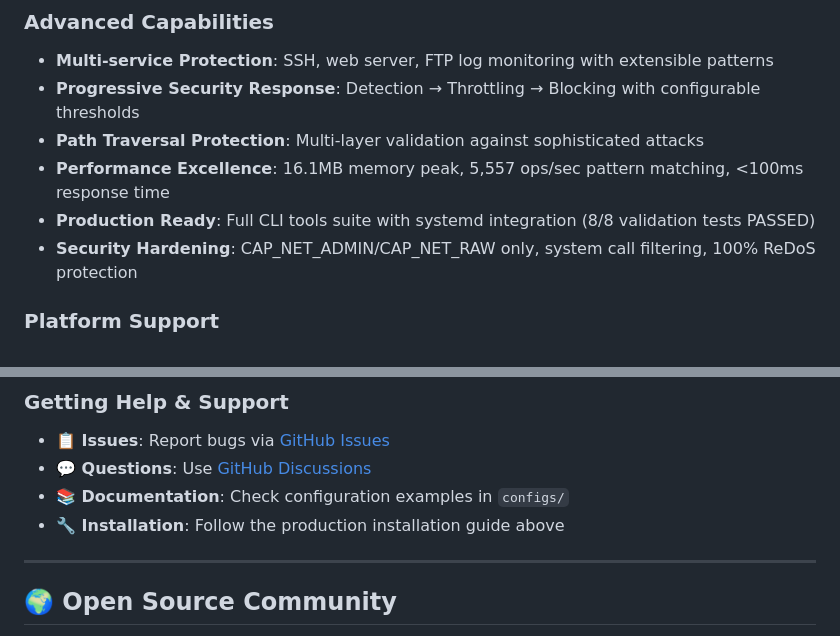
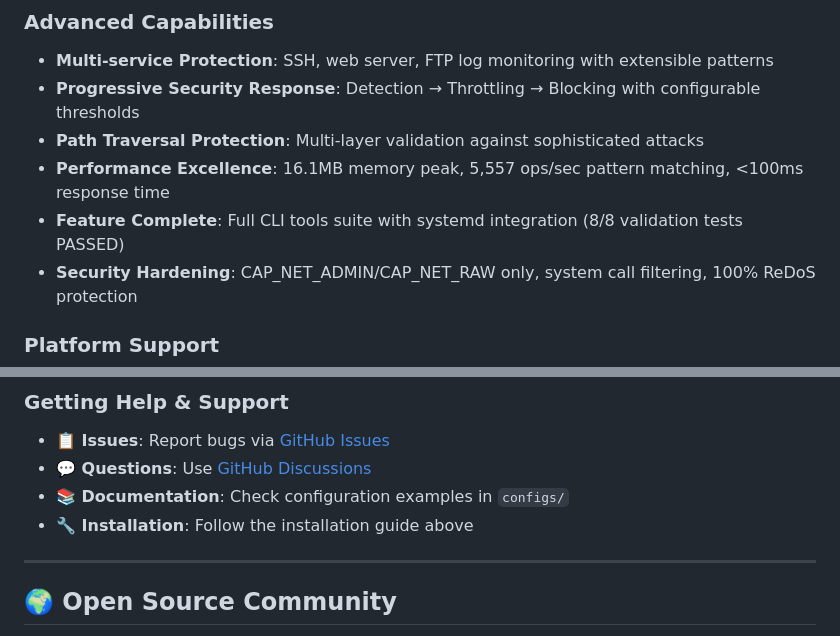
Before and after one commit to sangwon0707/rotaryshield, a Markdown page: Readme.md, 2 parts joined by grey strips. Rendered like a GitHub page.

```diff
--- a/Readme.md
+++ b/Readme.md
@@ -95,7 +93,7 @@ _**Professional-grade** 3-layer security system with **production-ready** CLI to
 - **Progressive Security Response**: Detection → Throttling → Blocking with configurable thresholds
 - **Path Traversal Protection**: Multi-layer validation against sophisticated attacks
 - **Performance Excellence**: 16.1MB memory peak, 5,557 ops/sec pattern matching, <100ms response time
-- **Production Ready**: Full CLI tools suite with systemd integration (8/8 validation tests PASSED)
+- **Feature Complete**: Full CLI tools suite with systemd integration (8/8 validation tests PASSED)
 - **Security Hardening**: CAP_NET_ADMIN/CAP_NET_RAW only, system call filtering, 100% ReDoS protection
 
 ### Platform Support
@@ -277,7 +278,7 @@ find src/rotaryshield -name "*.py" | head -10
 - **📋 Issues**: Report bugs via [GitHub Issues](https://github.com/sangwon0707/rotaryshield/issues)
 - **💬 Questions**: Use [GitHub Discussions](https://github.com/sangwon0707/rotaryshield/discussions)
 - **📚 Documentation**: Check configuration examples in `configs/`
-- **🔧 Installation**: Follow the production installation guide above
+- **🔧 Installation**: Follow the installation guide above
 
 ---
 
```
Also changed, not shown: other parts of Readme.md (+16 -15 lines).
